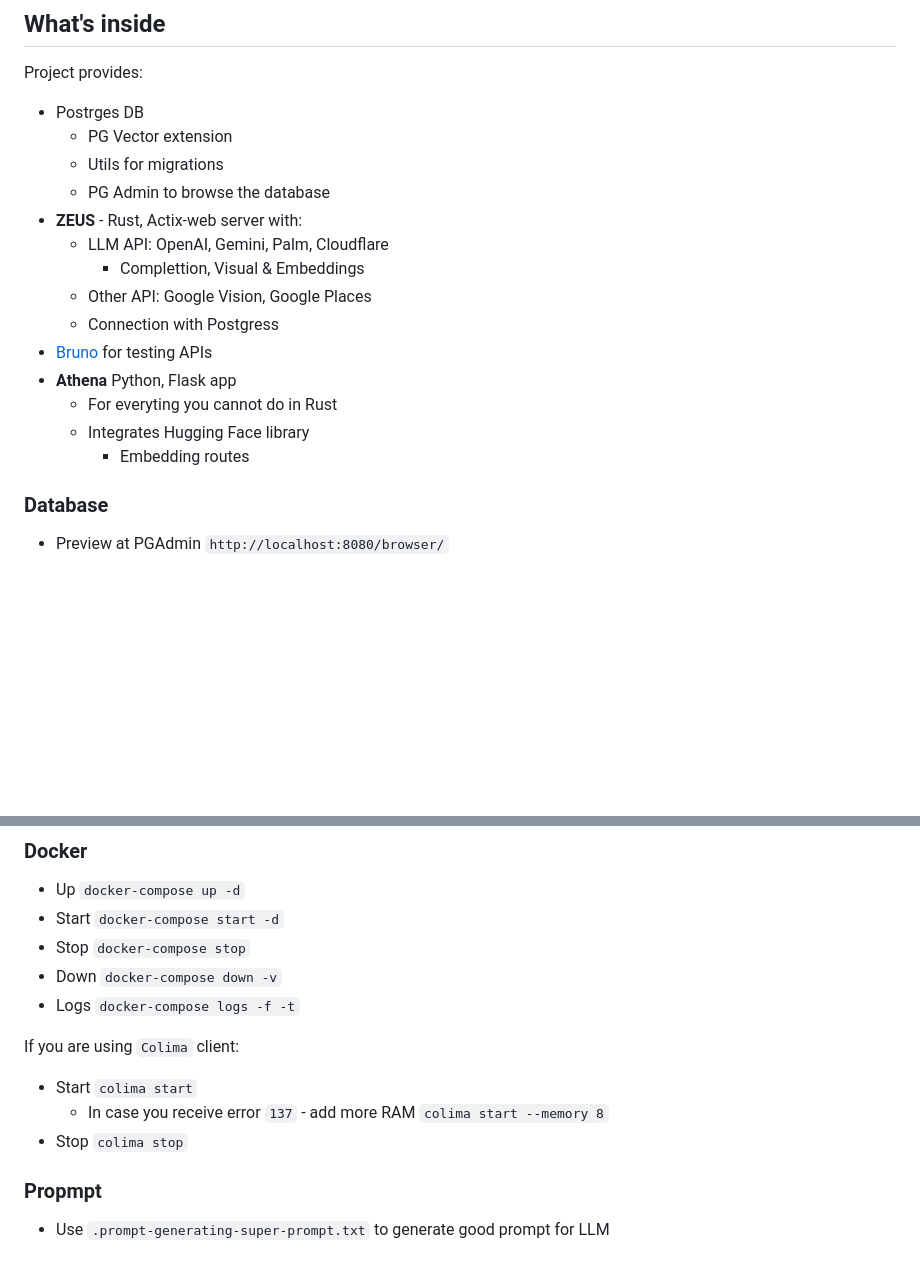
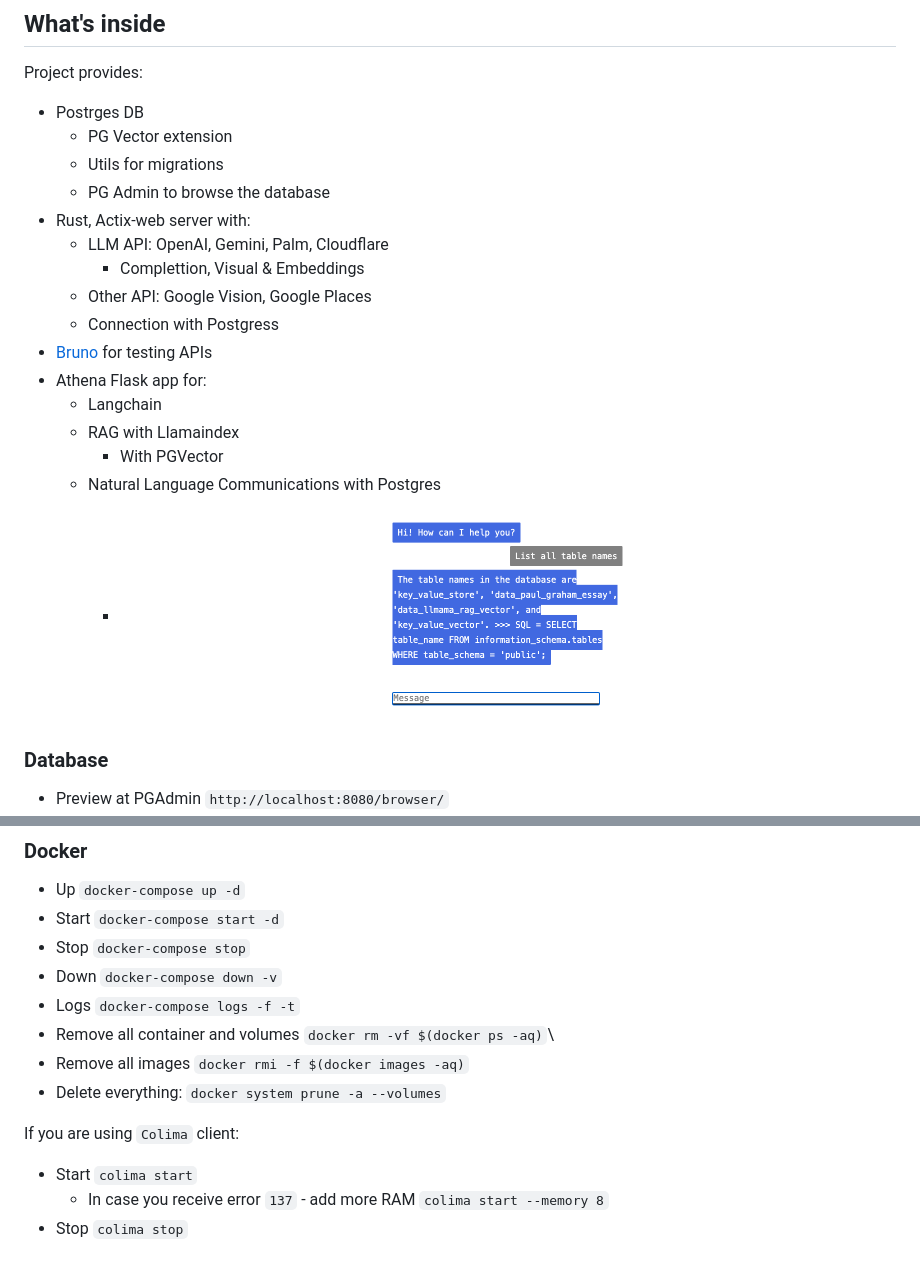
Before and after one commit to xajik/zeus-ai-api-gateway, a Markdown page: README.md, 2 parts joined by grey strips. GitHub-like rendering; pictures changed too: img/athena-nl-sql.png (added); blank space fills up the shorter version.

```diff
--- a/README.md
+++ b/README.md
@@ -13,16 +13,20 @@ Project provides:
     * PG Vector extension
     * Utils for migrations
     * PG Admin to browse the database
- * <b>ZEUS</b> - Rust, Actix-web server with:
+ * Rust, Actix-web server with:
     * LLM API: OpenAI, Gemini, Palm, Cloudflare
         * Complettion, Visual & Embeddings
     * Other API: Google Vision, Google Places
     * Connection with Postgress
  * <a href="https://www.usebruno.com/">Bruno</a> for testing APIs
- * <b>Athena</b> Python, Flask app
-   * For everyting you cannot do in Rust
-   * Integrates Hugging Face library
-      * Embedding routes
+ * Athena Flask app for:
+   * Langchain
+   * RAG with Llamaindex
+      * With PGVector
+   * Natural Language Communications with Postgres
+      * <p align="center">
+            <img src="./img/athena-nl-sql.png" alt="alt text" width="250px"/>
+         </p>
 
 ### Database
 
@@ -39,13 +43,12 @@ Project provides:
  * Stop  `docker-compose stop`
  * Down  `docker-compose down -v`
  * Logs  `docker-compose logs -f -t`
+ * Remove all container and volumes `docker rm -vf $(docker ps -aq)`\
+ * Remove all images `docker rmi -f $(docker images -aq)`
+ * Delete everything: `docker system prune -a --volumes`
 
  If you are using `Colima` client:
 
  * Start `colima start`
     * In case you receive error `137` - add more RAM `colima start --memory 8`
  * Stop `colima stop`
-
- ### Propmpt
-
- * Use `.prompt-generating-super-prompt.txt` to generate good prompt for LLM
```
Also changed, not shown: athena/README.md (+10 -2 lines), 15 other files.
